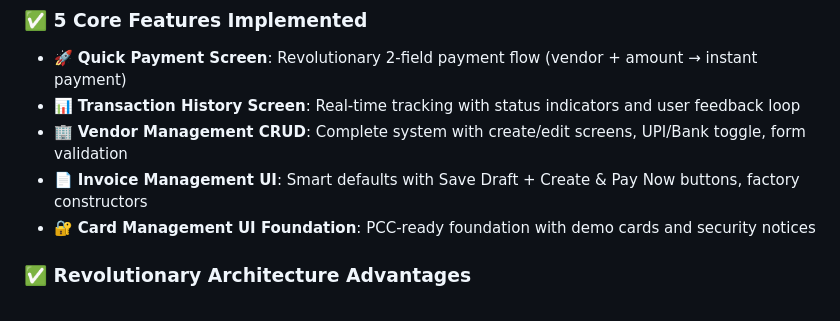
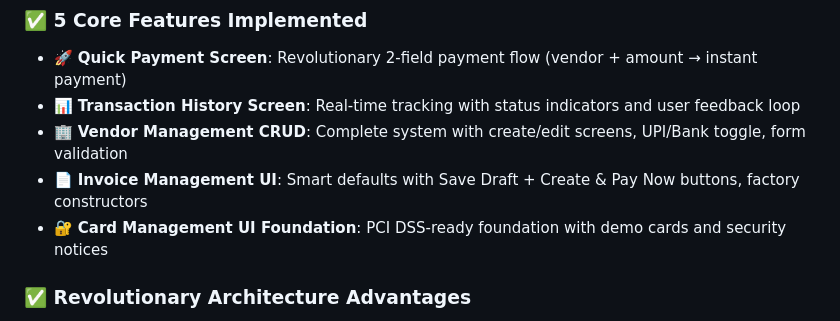
Before and after one commit to prasanthkuna/invoice-pe-flutter, a Markdown page: README.md, the part around the change. GitHub-like rendering.

```diff
--- a/README.md
+++ b/README.md
@@ -87,7 +87,7 @@ flutter run
 - 📊 **Transaction History Screen**: Real-time tracking with status indicators and user feedback loop
 - 🏢 **Vendor Management CRUD**: Complete system with create/edit screens, UPI/Bank toggle, form validation
 - 📄 **Invoice Management UI**: Smart defaults with Save Draft + Create & Pay Now buttons, factory constructors
-- 🔐 **Card Management UI Foundation**: PCC-ready foundation with demo cards and security notices
+- 🔐 **Card Management UI Foundation**: PCI DSS-ready foundation with demo cards and security notices
 
 ### **✅ Revolutionary Architecture Advantages**
 - **Non-nullable Providers**: Zero defensive programming needed
```
Also changed, not shown: FLUTTER_SUPABASE_PATTERNS.md (+10 -10 lines).
